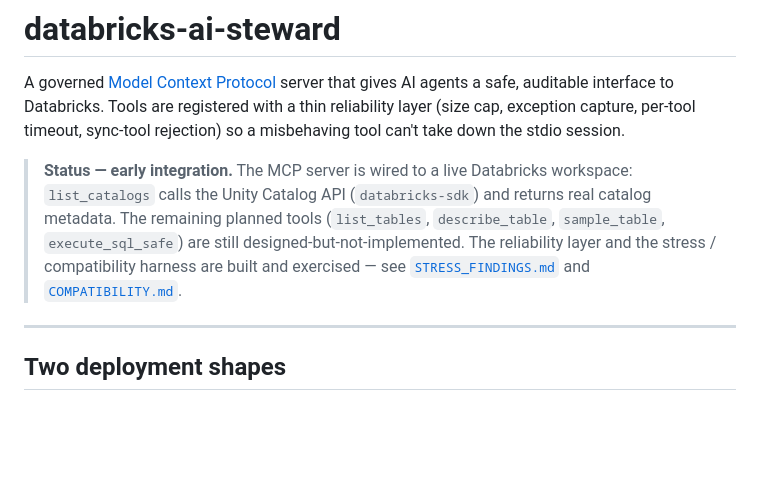
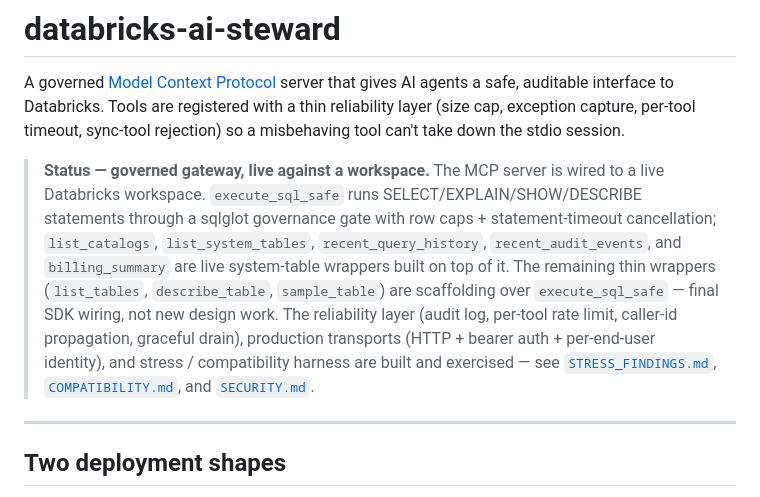
Before and after one commit to sherman94062/databricks-ai-steward, a Markdown page: README.md, the part around the change. GitHub-like rendering; blank space fills up the shorter version.

Commit message:
README: refresh status blurb to match shipped tool surface
The opening status paragraph claimed execute_sql_safe and the
system-table wrappers were "designed-but-not-implemented", which
contradicted the planned-tool-surface table 100 lines later (which
correctly listed them as live). The blurb now reflects the actual
state: execute_sql_safe + the system-table family ship live against a
real workspace, with the remaining wrappers (list_tables /
describe_table / sample_table) called out as scaffolding over
execute_sql_safe rather than new design work.

Co-Authored-By: Claude Opus 4.7 (1M context) <noreply@anthropic.com>

```diff
--- a/README.md
+++ b/README.md
@@ -6,14 +6,20 @@ registered with a thin reliability layer (size cap, exception capture,
 per-tool timeout, sync-tool rejection) so a misbehaving tool can't take down
 the stdio session.
 
-> **Status — early integration.** The MCP server is wired to a live
-> Databricks workspace: `list_catalogs` calls the Unity Catalog API
-> (`databricks-sdk`) and returns real catalog metadata. The remaining
-> planned tools (`list_tables`, `describe_table`, `sample_table`,
-> `execute_sql_safe`) are still designed-but-not-implemented. The
-> reliability layer and the stress / compatibility harness are built and
-> exercised — see [`STRESS_FINDINGS.md`](STRESS_FINDINGS.md) and
-> [`COMPATIBILITY.md`](COMPATIBILITY.md).
+> **Status — governed gateway, live against a workspace.** The MCP server
+> is wired to a live Databricks workspace. `execute_sql_safe` runs
+> SELECT/EXPLAIN/SHOW/DESCRIBE statements through a sqlglot governance
+> gate with row caps + statement-timeout cancellation; `list_catalogs`,
+> `list_system_tables`, `recent_query_history`, `recent_audit_events`,
+> and `billing_summary` are live system-table wrappers built on top of
+> it. The remaining thin wrappers (`list_tables`, `describe_table`,
+> `sample_table`) are scaffolding over `execute_sql_safe` — final SDK
+> wiring, not new design work. The reliability layer (audit log,
+> per-tool rate limit, caller-id propagation, graceful drain),
+> production transports (HTTP + bearer auth + per-end-user identity),
+> and stress / compatibility harness are built and exercised — see
+> [`STRESS_FINDINGS.md`](STRESS_FINDINGS.md),
+> [`COMPATIBILITY.md`](COMPATIBILITY.md), and [`SECURITY.md`](SECURITY.md).
 
 ---
 
```
